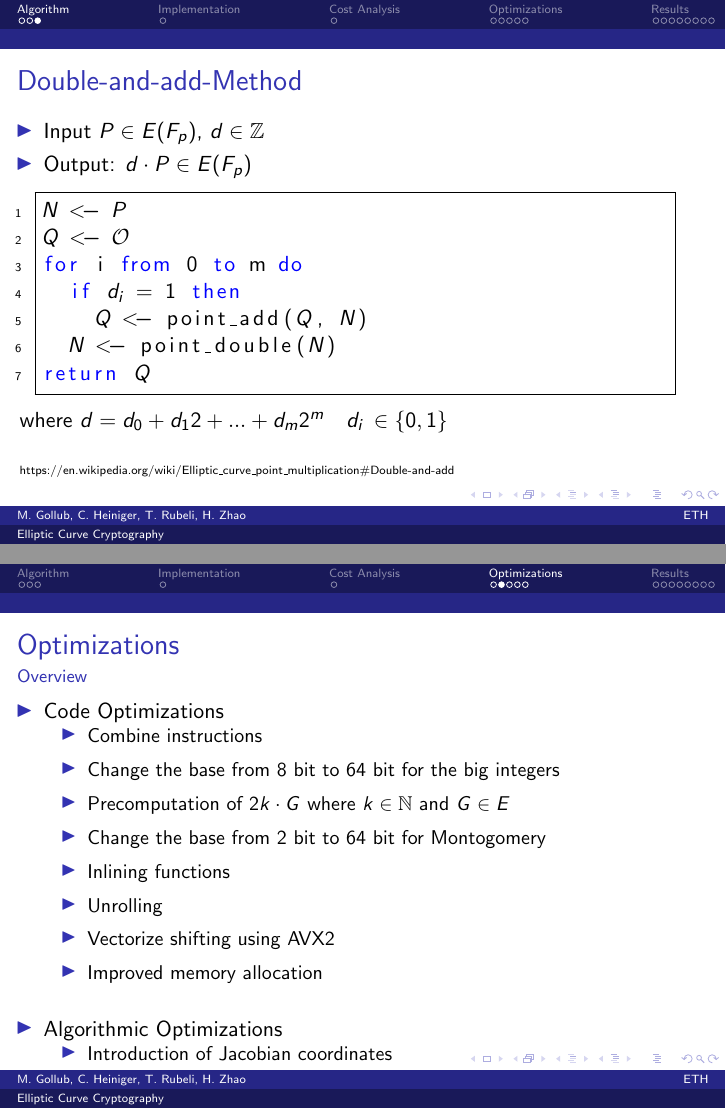
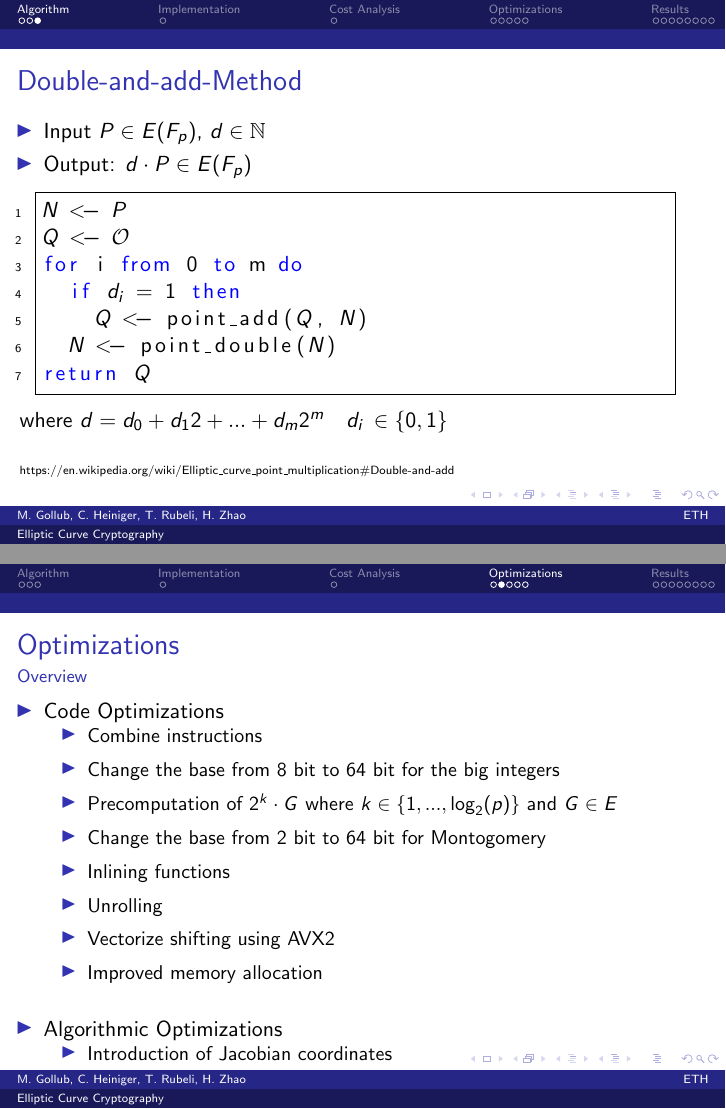
Before and after one commit to tyrann/fastcode16, LaTeX slides (presentation/ecc.tex, which reads presentation/slides/algorithm.tex, presentation/slides/optimizations.tex): pages 4 and 8 of 19, joined at a grey line. Compiled offline with pdfLaTeX.

Commit message:
corrected mathematical formulas

```diff
--- a/presentation/slides/algorithm.tex
+++ b/presentation/slides/algorithm.tex
@@ -43,7 +43,7 @@
 \begin{frame}[fragile]
 \frametitle{Double-and-add-Method}
 \begin{itemize}
-\item{Input $P \in E(F_p)$, $d \in \mathbb{Z}$}
+\item{Input $P \in E(F_p)$, $d \in \mathbb{N}$}
 \item{Output: $d\cdot P \in E(F_p)$}
 \end{itemize}
 \begin{lstlisting}[frame=single, mathescape=true]
--- a/presentation/slides/optimizations.tex
+++ b/presentation/slides/optimizations.tex
@@ -45,7 +45,7 @@ Code Optimizations
 \setlength\itemsep{0.5em}
 \item{Combine instructions}
 \item{Change the base from 8 bit to 64 bit for the big integers}
-\item{Precomputation of $2k\cdot G$ where $k \in \mathbb{N}$ and $G \in E$}
+\item{Precomputation of $2^{k}\cdot G$ where $k \in \{1, ..., \log_2(p)\}$ and $G \in E$}
 \item{Change the base from 2 bit to 64 bit for Montogomery}
 \item{Inlining functions}
 \item{Unrolling}
```
Also changed, not shown: presentation/ecc.pdf.
